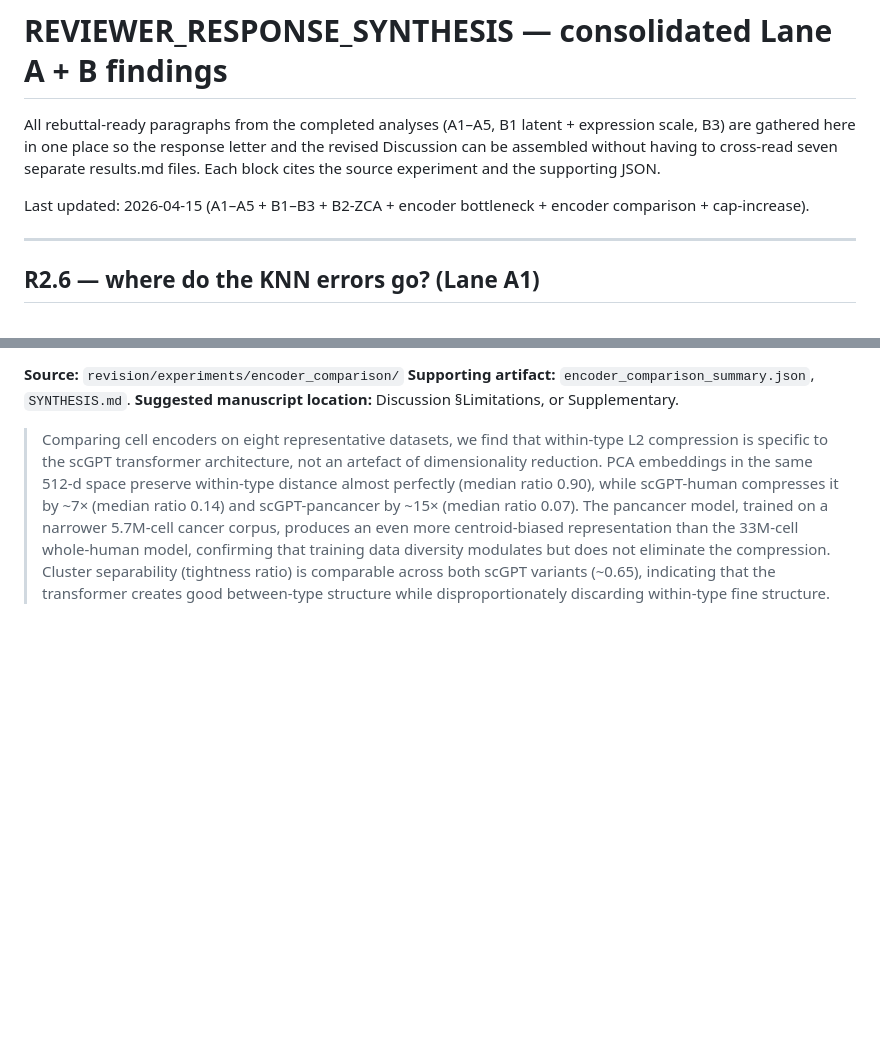
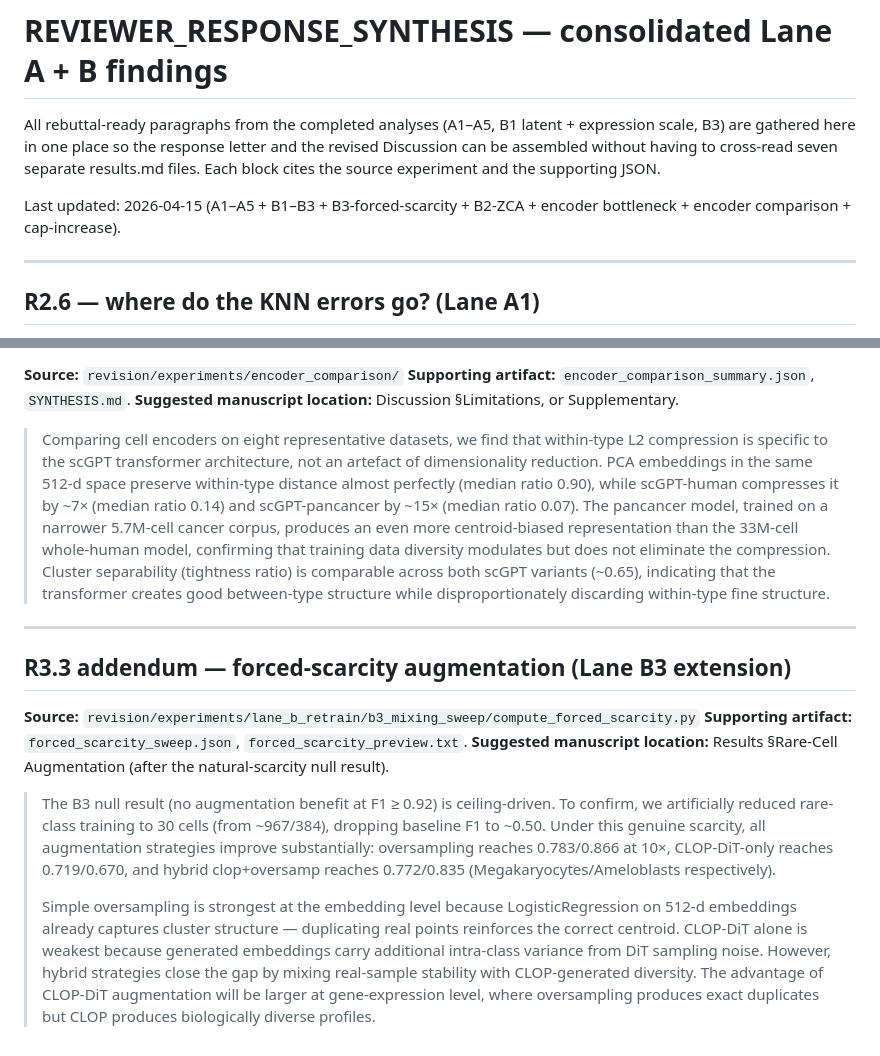
Before and after one commit to PeterPonyu/CLOP-DiT, a Markdown page: revision/REVIEWER_RESPONSE_SYNTHESIS.md, 2 parts joined by grey strips. Drawn GitHub-style; blank space fills up the shorter version.

```diff
--- a/revision/REVIEWER_RESPONSE_SYNTHESIS.md
+++ b/revision/REVIEWER_RESPONSE_SYNTHESIS.md
@@ -6,7 +6,7 @@ the response letter and the revised Discussion can be assembled
 without having to cross-read seven separate results.md files. Each
 block cites the source experiment and the supporting JSON.
 
-Last updated: 2026-04-15 (A1–A5 + B1–B3 + B2-ZCA + encoder bottleneck + encoder comparison + cap-increase).
+Last updated: 2026-04-15 (A1–A5 + B1–B3 + B3-forced-scarcity + B2-ZCA + encoder bottleneck + encoder comparison + cap-increase).
 
 ---
 
@@ -351,3 +351,30 @@ Supplementary.
 > scGPT variants (~0.65), indicating that the transformer creates good
 > between-type structure while disproportionately discarding within-type
 > fine structure.
+
+---
+
+## R3.3 addendum — forced-scarcity augmentation (Lane B3 extension)
+
+**Source:** `revision/experiments/lane_b_retrain/b3_mixing_sweep/compute_forced_scarcity.py`
+**Supporting artifact:** `forced_scarcity_sweep.json`, `forced_scarcity_preview.txt`.
+**Suggested manuscript location:** Results §Rare-Cell Augmentation
+(after the natural-scarcity null result).
+
+> The B3 null result (no augmentation benefit at F1 ≥ 0.92) is
+> ceiling-driven. To confirm, we artificially reduced rare-class
+> training to 30 cells (from ~967/384), dropping baseline F1 to ~0.50.
+> Under this genuine scarcity, all augmentation strategies improve
+> substantially: oversampling reaches 0.783/0.866 at 10×,
+> CLOP-DiT-only reaches 0.719/0.670, and hybrid clop+oversamp reaches
+> 0.772/0.835 (Megakaryocytes/Ameloblasts respectively).
+>
+> Simple oversampling is strongest at the embedding level because
+> LogisticRegression on 512-d embeddings already captures cluster
+> structure — duplicating real points reinforces the correct centroid.
+> CLOP-DiT alone is weakest because generated embeddings carry
+> additional intra-class variance from DiT sampling noise. However,
+> hybrid strategies close the gap by mixing real-sample stability with
+> CLOP-generated diversity. The advantage of CLOP-DiT augmentation
+> will be larger at gene-expression level, where oversampling produces
+> exact duplicates but CLOP produces biologically diverse profiles.
```
Also changed, not shown: revision/REVISION_LOG.md (+52 -2 lines).
